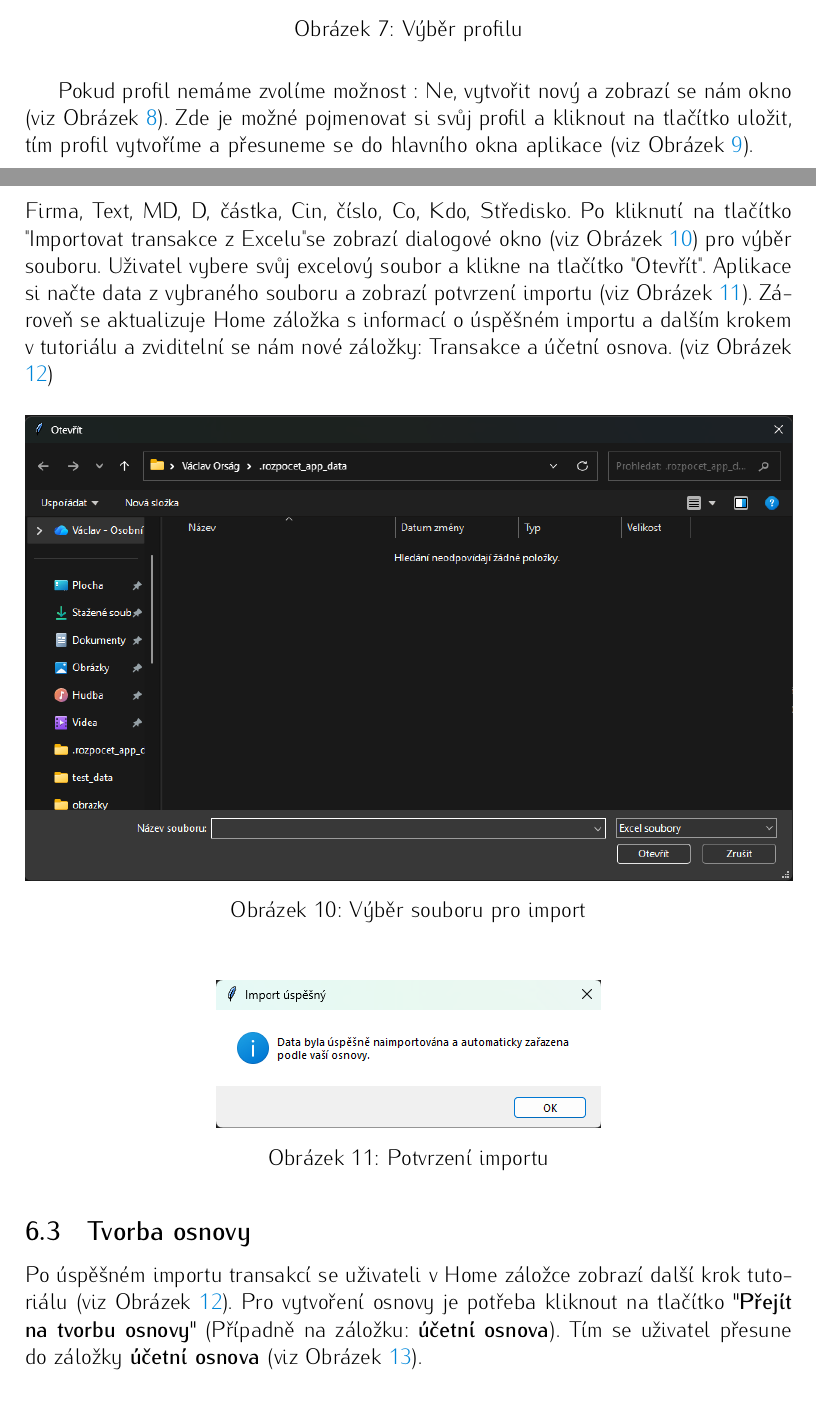
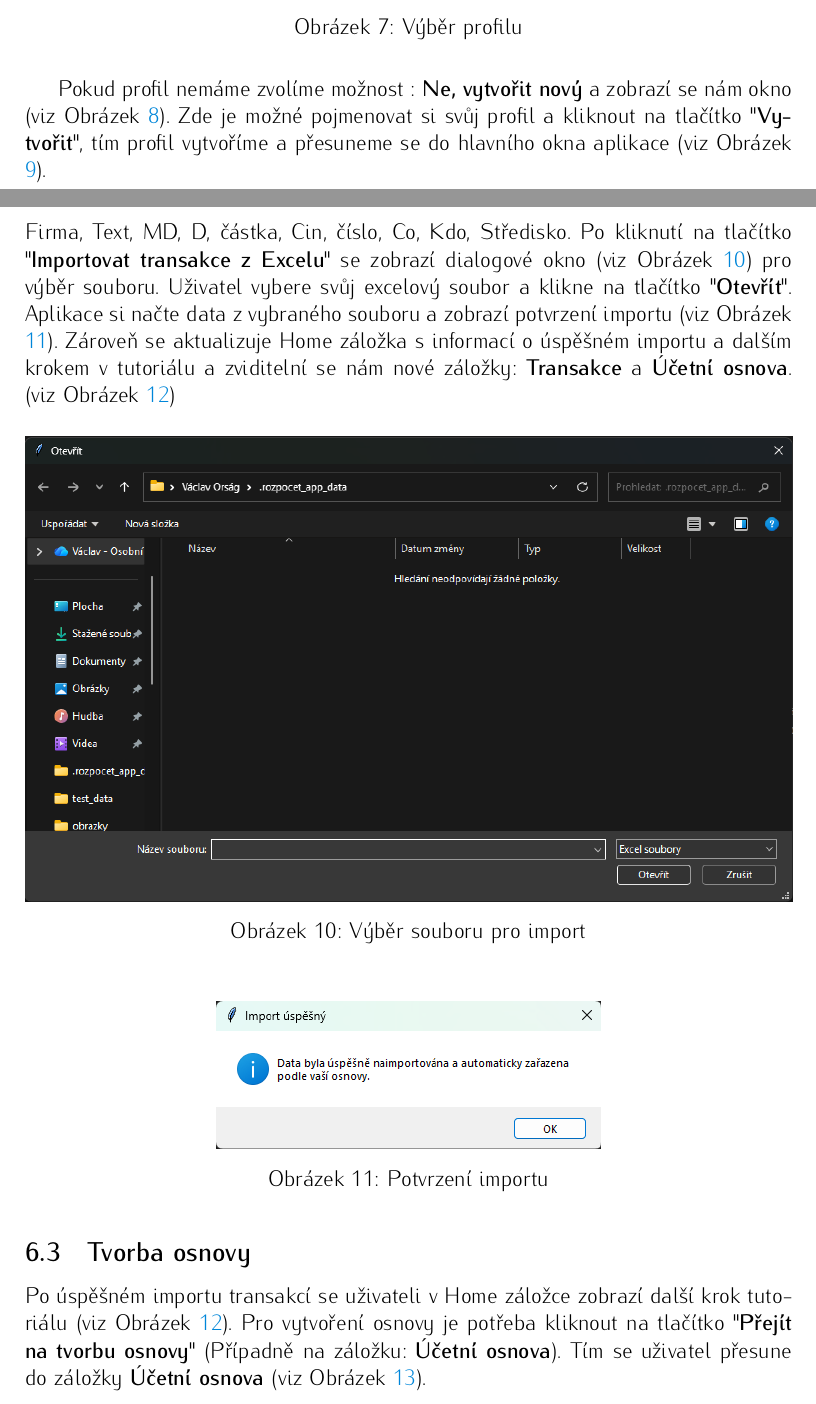
Before and after one commit to VaclavOrsag/bakalarka-rozpocet, a LaTeX thesis (text-prace/final/kidiplom/kidiplom.tex): two parts of pages 20 and 22 of 47, joined at a grey line, cut so that both start at the same text. Compiled offline with pdfLaTeX.

```diff
--- a/text-prace/final/kidiplom/kidiplom.tex
+++ b/text-prace/final/kidiplom/kidiplom.tex
@@ -6,7 +6,7 @@
 font=sans,
 figures=true,
 tables=false,
-sourcecodes,
+sourcecodes=false,
 glossaries,
 index
 ]{kidiplom}
@@ -341,8 +340,8 @@
     \label{fig:profiles}
 \end{figure}
 
-Pokud profil nemáme zvolíme možnost : Ne, vytvořit nový a zobrazí se nám okno (viz Obrázek \ref{fig:create_new}).
-Zde je možné pojmenovat si svůj profil a kliknout na tlačítko uložit, tím profil vytvoříme a přesuneme se do hlavního okna aplikace (viz Obrázek \ref{fig:main_window_step_1}).
+Pokud profil nemáme zvolíme možnost : \textbf{Ne, vytvořit nový} a zobrazí se nám okno (viz Obrázek \ref{fig:create_new}).
+Zde je možné pojmenovat si svůj profil a kliknout na tlačítko \textbf{"Vytvořit"}, tím profil vytvoříme a přesuneme se do hlavního okna aplikace (viz Obrázek \ref{fig:main_window_step_1}).
 
 \begin{figure}[H]
     \centering
@@ -366,10 +365,10 @@
 Po vytvoření nového profilu se uživateli zobrazí hlavní okno aplikace (viz Obrázek \ref{fig:main_window_step_1}). Zde má zatím uživatel většinu funkcionalit uzamčených.
 Pro odemčení funkcí je potřeba projít "tutoriálem", který se postupně vždy aktualizuje v záložce Home. (Aktuálně jediné viditelné záložce.)
 
-Pro importování transakcí je potřeba mít připravený excelový soubor, který obsahuje list s názvem "Zdroj". Tento list musí obsahovat sloupce: Datum, Doklad, Zdroj, Firma, Text, MD, D, částka, Cin, číslo, Co, Kdo, Středisko.
-Po kliknutí na tlačítko "Importovat transakce z Excelu" se zobrazí dialogové okno (viz Obrázek \ref{fig:choose_window}) pro výběr souboru.
-Uživatel vybere svůj excelový soubor a klikne na tlačítko "Otevřít". Aplikace si načte data z vybraného souboru a zobrazí potvrzení importu (viz Obrázek \ref{fig:import_confirm}).
-Zároveň se aktualizuje Home záložka s informací o úspěšném importu a dalším krokem v tutoriálu a zviditelní se nám nové záložky: Transakce a účetní osnova. (viz Obrázek \ref{fig:main_window_step_2})
+Pro importování transakcí je potřeba mít připravený excelový soubor, který obsahuje list s názvem \textbf{"Zdroj"}. Tento list musí obsahovat sloupce: Datum, Doklad, Zdroj, Firma, Text, MD, D, částka, Cin, číslo, Co, Kdo, Středisko.
+Po kliknutí na tlačítko \textbf{"Importovat transakce z Excelu"} se zobrazí dialogové okno (viz Obrázek \ref{fig:choose_window}) pro výběr souboru.
+Uživatel vybere svůj excelový soubor a klikne na tlačítko \textbf{"Otevřít"}. Aplikace si načte data z vybraného souboru a zobrazí potvrzení importu (viz Obrázek \ref{fig:import_confirm}).
+Zároveň se aktualizuje Home záložka s informací o úspěšném importu a dalším krokem v tutoriálu a zviditelní se nám nové záložky: \textbf{Transakce} a \textbf{Účetní osnova}. (viz Obrázek \ref{fig:main_window_step_2})
 \begin{figure}[H]
     \centering
     \includegraphics[width=1\textwidth]{choose_window.png}
@@ -386,7 +385,7 @@
 
 \subsection{Tvorba osnovy}
 Po úspěšném importu transakcí se uživateli v Home záložce zobrazí další krok tutoriálu (viz Obrázek \ref{fig:main_window_step_2}).
-Pro vytvoření osnovy je potřeba kliknout na tlačítko \textbf{"Přejít na tvorbu osnovy"} (Případně na záložku: \textbf{účetní osnova}). Tím se uživatel přesune do záložky \textbf{účetní osnova} (viz Obrázek \ref{fig:chart_tab}).
+Pro vytvoření osnovy je potřeba kliknout na tlačítko \textbf{"Přejít na tvorbu osnovy"} (Případně na záložku: \textbf{Účetní osnova}). Tím se uživatel přesune do záložky \textbf{Účetní osnova} (viz Obrázek \ref{fig:chart_tab}).
 
 \begin{figure}[H]
     \centering
```
Also changed, not shown: text-prace/final/kidiplom/kidiplom.pdf, text-prace/final/kidiplom/obrazky/ALHAMBRA_4P.pdf (added), text-prace/final/kidiplom/kidiplom.tex (17 more changed lines), 8 other files.
